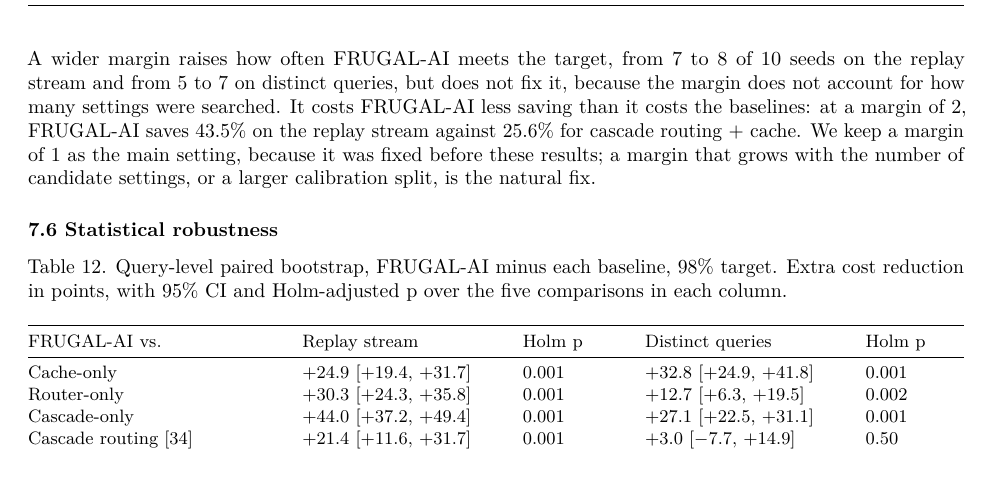
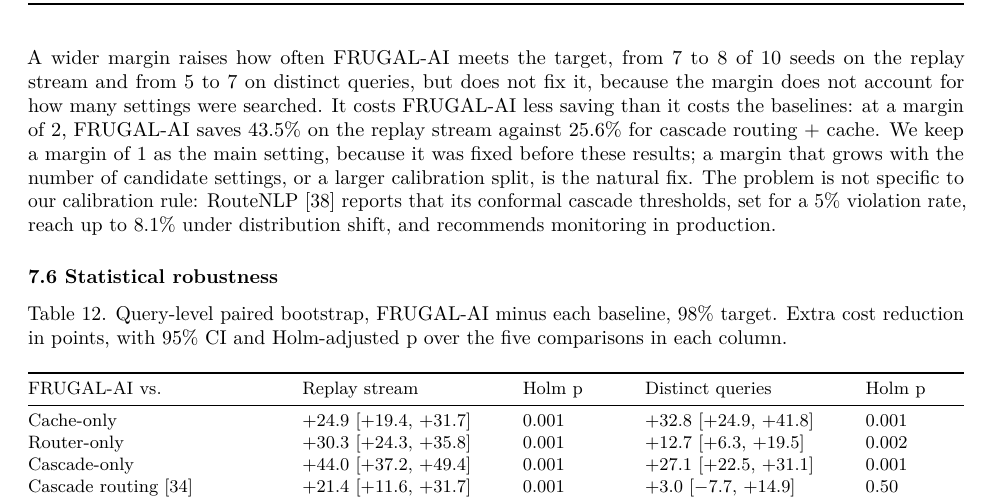
Before and after one commit to vijayakumargr/frugal-ai, a LaTeX paper (paper/paper.tex): part of page 15 of 19, cut so that both start at the same text, the shorter picture padded with empty space. Compiled offline with pdfLaTeX.

Commit message:
Note RouteNLP's reported threshold violations under shift in Section 7.5
Co-Authored-By: Claude Opus 5.5 <noreply@anthropic.com>

```diff
--- a/paper/paper.tex
+++ b/paper/paper.tex
@@ -1364,7 +1364,10 @@ baselines: at a margin of 2, FRUGAL-AI saves 43.5\% on the replay stream
 against 25.6\% for cascade routing + cache. We keep a margin of 1 as the
 main setting, because it was fixed before these results; a margin that
 grows with the number of candidate settings, or a larger calibration
-split, is the natural fix.
+split, is the natural fix. The problem is not specific to our
+calibration rule: RouteNLP {[}38{]} reports that its conformal cascade
+thresholds, set for a 5\% violation rate, reach up to 8.1\% under
+distribution shift, and recommends monitoring in production.
 
 \subsubsection{7.6 Statistical robustness}\label{statistical-robustness}
 
```
Also changed, not shown: paper/FRUGAL-AI.pdf.
